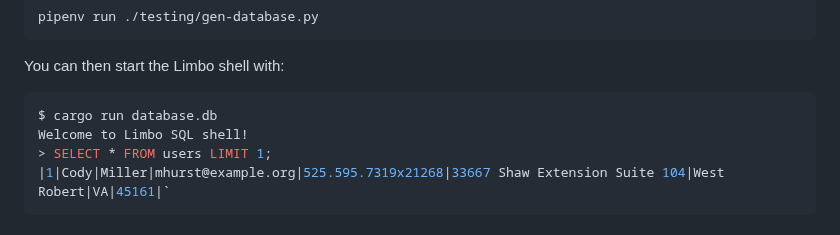
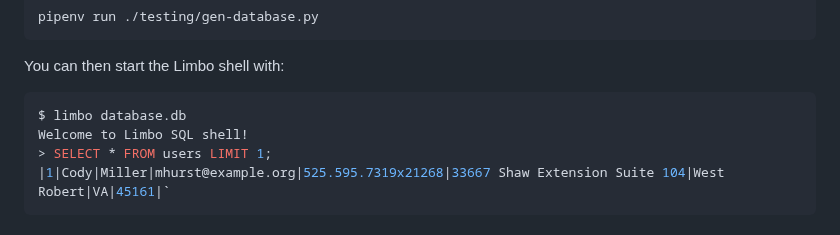
Before and after one commit to penberg/limbo, a Markdown page: README.md, the part around the change. Rendered like a GitHub page.

Commit message:
Use `limbo` instead of `cargo run` in command in README
Use `limbo` instead of `cargo run` in the example command in the README since we've already installed the program and have it on our path.

````diff
--- a/README.md
+++ b/README.md
@@ -57,7 +57,7 @@ pipenv run ./testing/gen-database.py
 You can then start the Limbo shell with:
 
 ```console
-$ cargo run database.db
+$ limbo database.db
 Welcome to Limbo SQL shell!
 > SELECT * FROM users LIMIT 1;
 |1|Cody|Miller|mhurst@example.org|525.595.7319x21268|33667 Shaw Extension Suite 104|West Robert|VA|45161|`
````
